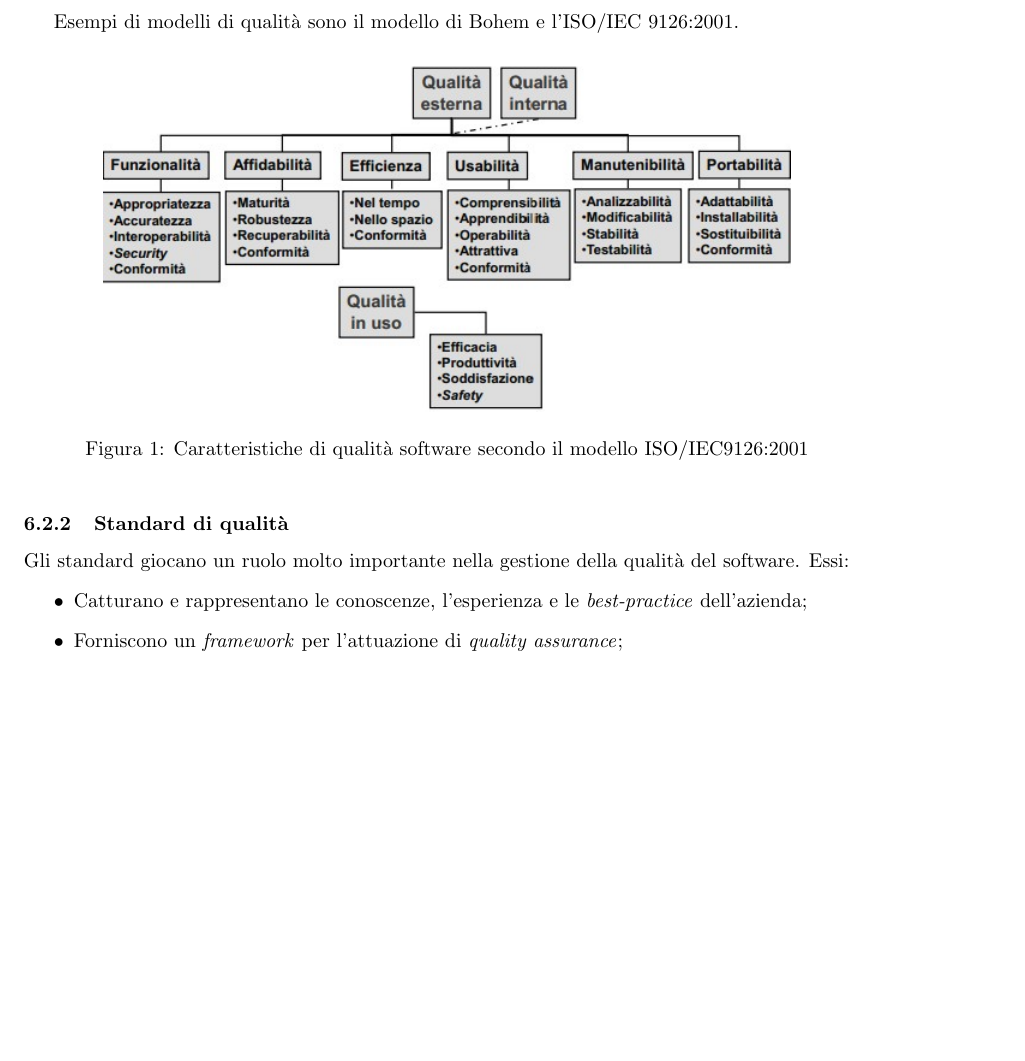
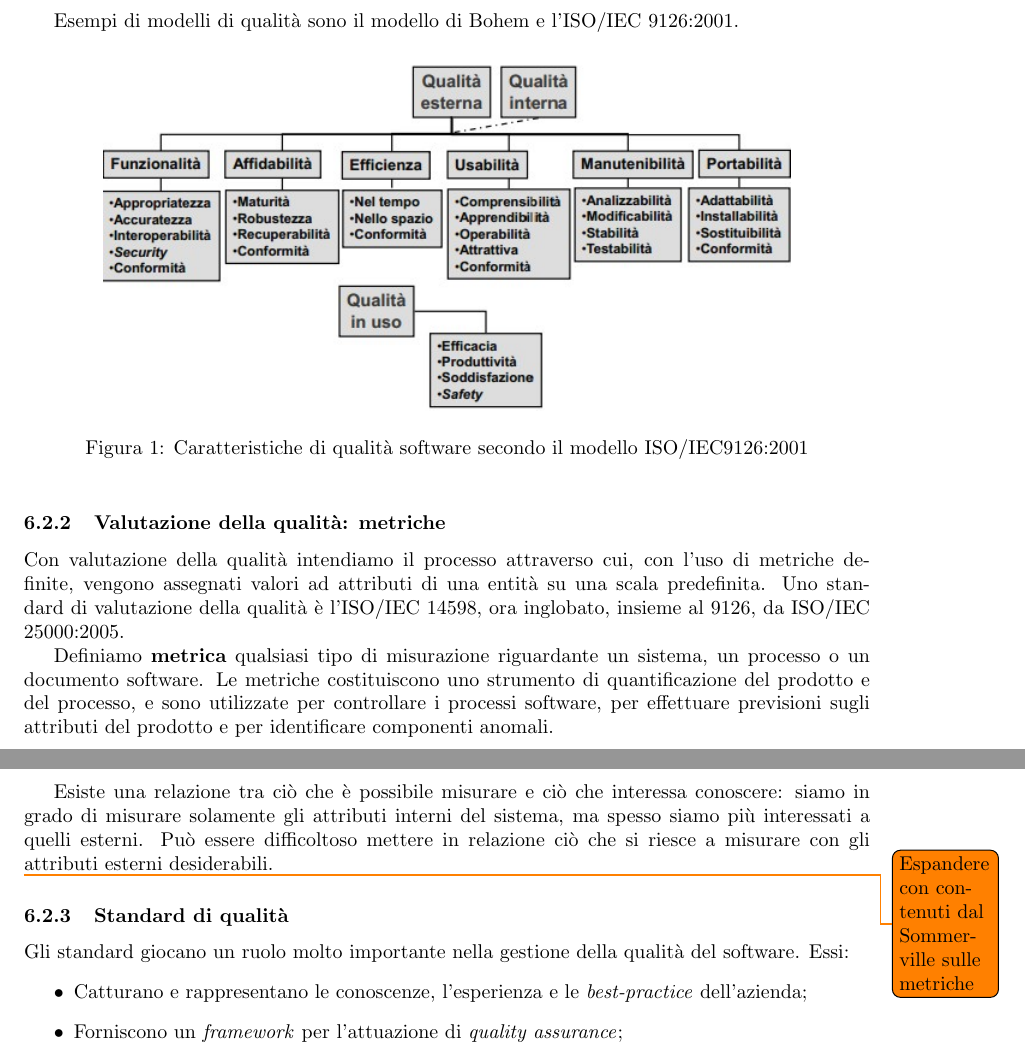
Before and after one commit to fsestini/appunti-swe, a LaTeX document (appunti.tex, which reads sections/qualita_prodotto.tex): part of page 18 of 23 before the commit and two parts of pages 18 and 19 of 23 after it, the two joined at a grey line, cut so that both start at the same text, the shorter picture padded with empty space. Compiled offline with pdfLaTeX.

Commit message:
Aggiunge subsubsect 'Valutazione della qualità'.
Aggiunge subsubsection 'Valutazione della qualità: metriche',
in subsection 'Riferimenti normativi', sezione 'Qualità di prodotto'.

```diff
--- a/sections/qualita_prodotto.tex
+++ b/sections/qualita_prodotto.tex
@@ -54,7 +54,14 @@ Esempi di modelli di qualità sono il modello di Bohem e l'ISO/IEC 9126:2001.
 	\caption{Caratteristiche di qualità software secondo il modello ISO/IEC9126:2001}
 \end{figure}
 
-%\subsubsection{Metriche}
+\subsubsection{Valutazione della qualità: metriche}
+Con valutazione della qualità intendiamo il processo attraverso cui, con l'uso di metriche definite, vengono assegnati valori ad attributi di una entità su una scala predefinita. Uno standard di valutazione della qualità è l'ISO/IEC 14598, ora inglobato, insieme al 9126, da ISO/IEC 25000:2005.
+
+Definiamo \strong{metrica} qualsiasi tipo di misurazione riguardante un sistema, un processo o un documento software. Le metriche costituiscono uno strumento di quantificazione del prodotto e del processo, e sono utilizzate per controllare i processi software, per effettuare previsioni sugli attributi del prodotto e per identificare componenti anomali.
+
+Esiste una relazione tra ciò che è possibile misurare e ciò che interessa conoscere: siamo in grado di misurare solamente gli attributi interni del sistema, ma spesso siamo più interessati a quelli esterni. Può essere difficoltoso mettere in relazione ciò che si riesce a misurare con gli attributi esterni desiderabili.
+
+\todo{Espandere con contenuti dal Sommerville sulle metriche}
 
 \subsubsection{Standard di qualità}
 Gli standard giocano un ruolo molto importante nella gestione della qualità del software. Essi:
```
